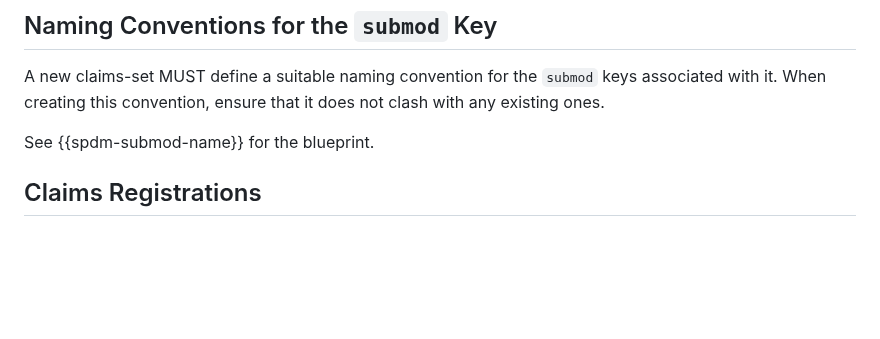
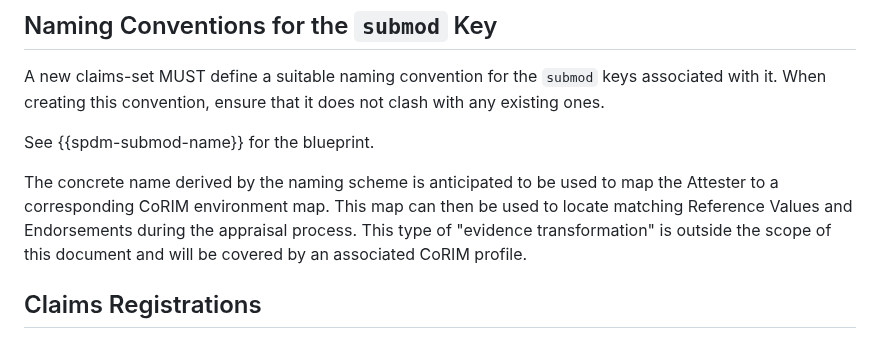
Before and after one commit to rats-device-attestation/draft-poirier-rats-eat-da, a Markdown page: draft-poirier-rats-eat-da.md, the part around the change. Drawn GitHub-style; blank space fills up the shorter version.

Commit message:
clarify the intent of naming
Signed-off-by: Thomas Fossati <thomas.fossati@linaro.org>

```diff
--- a/draft-poirier-rats-eat-da.md
+++ b/draft-poirier-rats-eat-da.md
@@ -364,6 +364,10 @@ When creating this convention, ensure that it does not clash with any existing o
 
 See {{spdm-submod-name}} for the blueprint.
 
+The concrete name derived by the naming scheme is anticipated to be used to map the Attester to a corresponding CoRIM environment map.
+This map can then be used to locate matching Reference Values and Endorsements during the appraisal process.
+This type of "evidence transformation" is outside the scope of this document and will be covered by an associated CoRIM profile.
+
 ## Claims Registrations
 
 A new claims-set can reuse any number of already registered claims.
```
